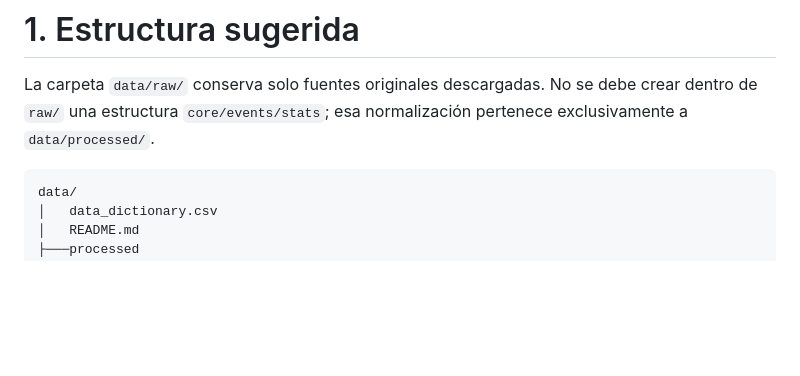
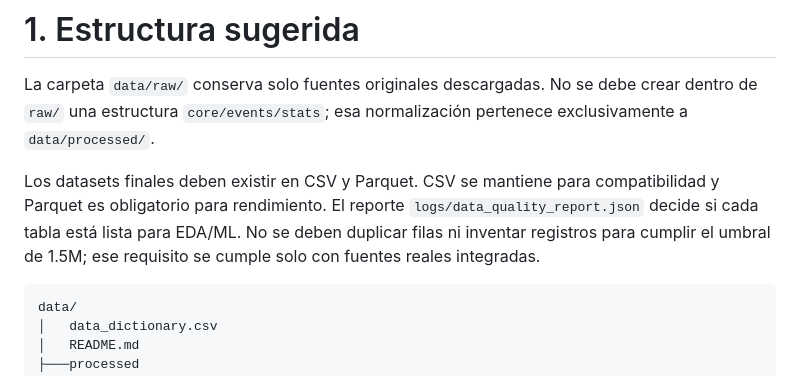
Before and after one commit to JoanixX/goaldata-league, a Markdown page: data/README.md, the part around the change. GitHub-like rendering; blank space fills up the shorter version.

Commit message:
docs: expand data dictionary and schema documentation

````diff
--- a/data/README.md
+++ b/data/README.md
@@ -180,6 +180,12 @@
 La carpeta `data/raw/` conserva solo fuentes originales descargadas. No se debe
 crear dentro de `raw/` una estructura `core/events/stats`; esa normalización
 pertenece exclusivamente a `data/processed/`.
+
+Los datasets finales deben existir en CSV y Parquet. CSV se mantiene para
+compatibilidad y Parquet es obligatorio para rendimiento. El reporte
+`logs/data_quality_report.json` decide si cada tabla está lista para EDA/ML.
+No se deben duplicar filas ni inventar registros para cumplir el umbral de
+1.5M; ese requisito se cumple solo con fuentes reales integradas.
 
 ```
 data/
````
